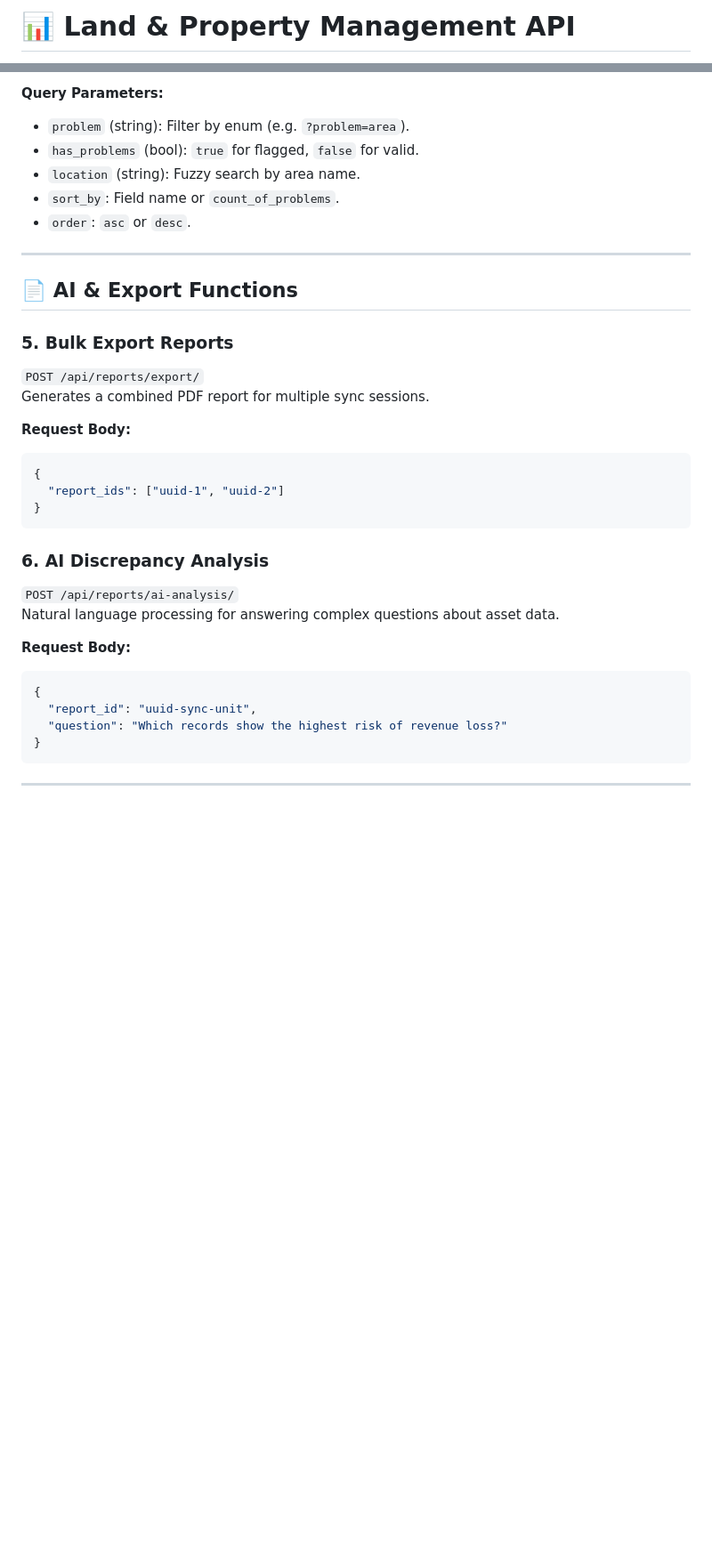
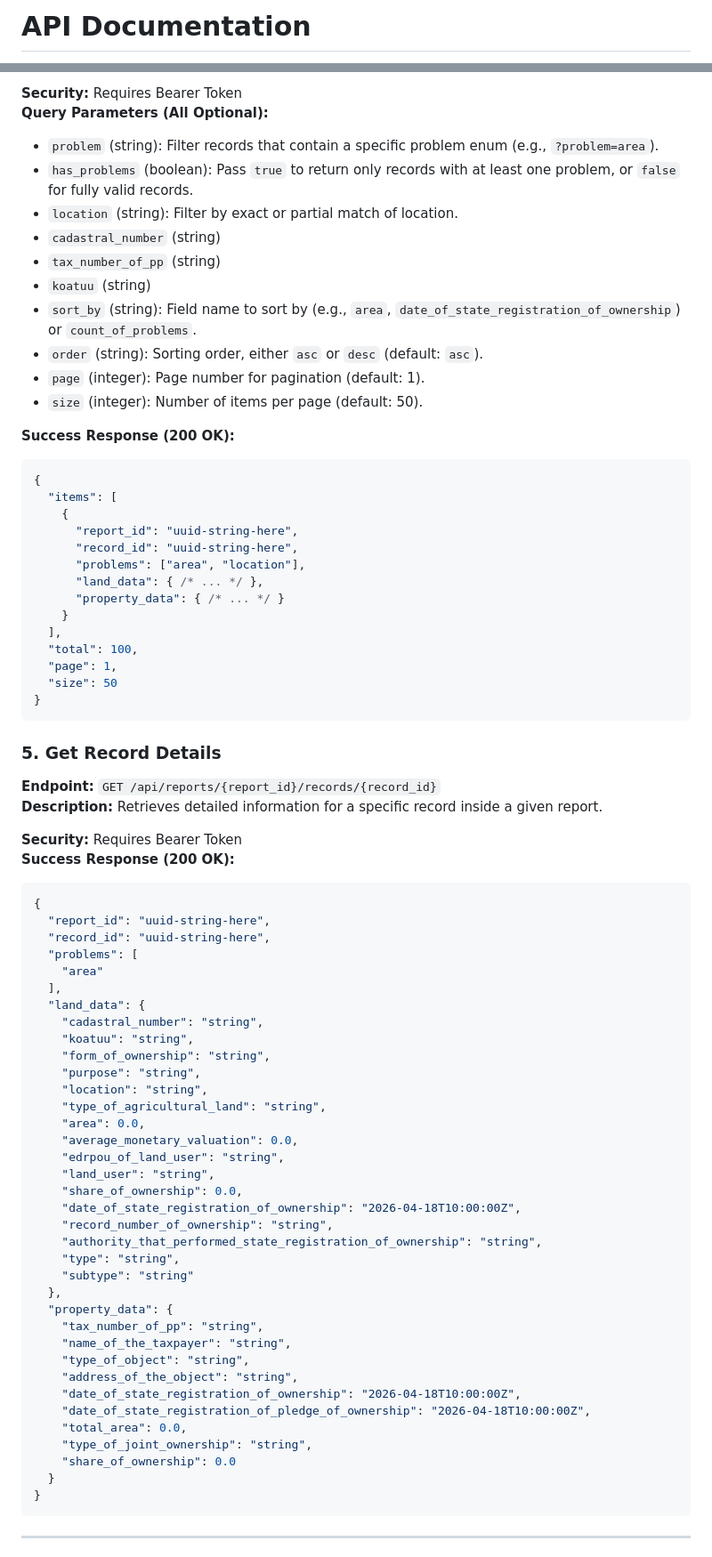
Before and after one commit to durych-yaroslav/BEST-Lviv-Hackathon2026, a Markdown page: README.md, 2 parts joined by grey strips. Shown at 89% size. Rendered like a GitHub page; blank space fills up the shorter version.

Commit message:
new readme
Updated README.md to improve API documentation structure and content.

````diff
--- a/README.md
+++ b/README.md
@@ -1,2 +1,2 @@
-# 📊 Land & Property Management API
+# API Documentation
 
@@ -144,35 +114,77 @@ Paginated retrieval of records with advanced filtering.
 
-**Query Parameters:**
-- `problem` (string): Filter by enum (e.g. `?problem=area`).
-- `has_problems` (bool): `true` for flagged, `false` for valid.
-- `location` (string): Fuzzy search by area name.
-- `sort_by`: Field name or `count_of_problems`.
-- `order`: `asc` or `desc`.
+**Security:** Requires Bearer Token
+**Query Parameters (All Optional):**
+- `problem` (string): Filter records that contain a specific problem enum (e.g., `?problem=area`).
+- `has_problems` (boolean): Pass `true` to return only records with at least one problem, or `false` for fully valid records.
+- `location` (string): Filter by exact or partial match of location.
+- `cadastral_number` (string)
+- `tax_number_of_pp` (string)
+- `koatuu` (string)
+- `sort_by` (string): Field name to sort by (e.g., `area`, `date_of_state_registration_of_ownership`) or `count_of_problems`.
+- `order` (string): Sorting order, either `asc` or `desc` (default: `asc`).
+- `page` (integer): Page number for pagination (default: 1).
+- `size` (integer): Number of items per page (default: 50).
 
----
-
-## 📄 AI & Export Functions
-
-### 5. Bulk Export Reports
-`POST /api/reports/export/`
-Generates a combined PDF report for multiple sync sessions.
-
-**Request Body:**
+**Success Response (200 OK):**
 ```json
 {
-  "report_ids": ["uuid-1", "uuid-2"]
+  "items": [
+    {
+      "report_id": "uuid-string-here",
+      "record_id": "uuid-string-here",
+      "problems": ["area", "location"],
+      "land_data": { /* ... */ },
+      "property_data": { /* ... */ }
+    }
+  ],
+  "total": 100,
+  "page": 1,
+  "size": 50
 }
 ```
 
-### 6. AI Discrepancy Analysis
-`POST /api/reports/ai-analysis/`
-Natural language processing for answering complex questions about asset data.
+### 5. Get Record Details
+**Endpoint:** `GET /api/reports/{report_id}/records/{record_id}`
+**Description:** Retrieves detailed information for a specific record inside a given report.
 
-**Request Body:**
+**Security:** Requires Bearer Token
+**Success Response (200 OK):**
 ```json
 {
-  "report_id": "uuid-sync-unit",
-  "question": "Which records show the highest risk of revenue loss?"
+  "report_id": "uuid-string-here",
+  "record_id": "uuid-string-here",
+  "problems": [
+    "area"
+  ],
+  "land_data": {
+    "cadastral_number": "string",
+    "koatuu": "string",
+    "form_of_ownership": "string",
+    "purpose": "string",
+    "location": "string",
+    "type_of_agricultural_land": "string",
+    "area": 0.0,
+    "average_monetary_valuation": 0.0,
+    "edrpou_of_land_user": "string",
+    "land_user": "string",
+    "share_of_ownership": 0.0,
+    "date_of_state_registration_of_ownership": "2026-04-18T10:00:00Z",
+    "record_number_of_ownership": "string",
+    "authority_that_performed_state_registration_of_ownership": "string",
+    "type": "string",
+    "subtype": "string"
+  },
+  "property_data": {
+    "tax_number_of_pp": "string",
+    "name_of_the_taxpayer": "string",
+    "type_of_object": "string",
+    "address_of_the_object": "string",
+    "date_of_state_registration_of_ownership": "2026-04-18T10:00:00Z",
+    "date_of_state_registration_of_pledge_of_ownership": "2026-04-18T10:00:00Z",
+    "total_area": 0.0,
+    "type_of_joint_ownership": "string",
+    "share_of_ownership": 0.0
+  }
 }
 ```
 
````
Also changed, not shown: other parts of README.md (+84 -97 lines).
